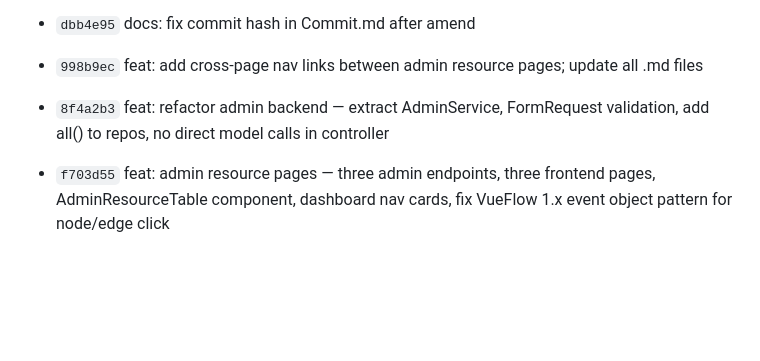
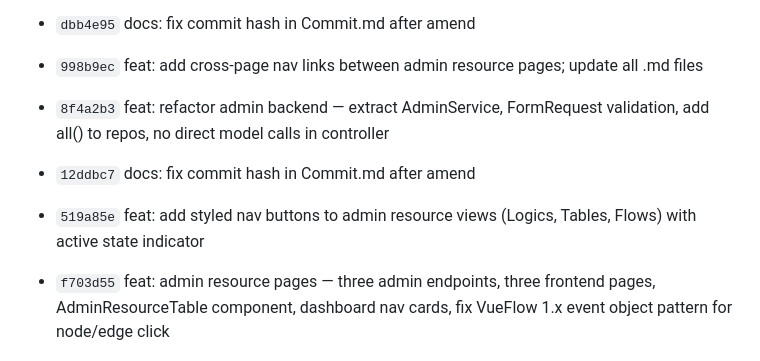
Before and after one commit to gugu3600/flowchart, a Markdown page: mdFiles/gitMd/Commit.md, the part around the change. Drawn GitHub-style; blank space fills up the shorter version.

Commit message:
docs: add 519a85e entry to Commit.md

```diff
--- a/mdFiles/gitMd/Commit.md
+++ b/mdFiles/gitMd/Commit.md
@@ -8,6 +8,8 @@
 - `dbb4e95` docs: fix commit hash in Commit.md after amend
 - `998b9ec` feat: add cross-page nav links between admin resource pages; update all .md files
 - `8f4a2b3` feat: refactor admin backend — extract AdminService, FormRequest validation, add all() to repos, no direct model calls in controller
+- `12ddbc7` docs: fix commit hash in Commit.md after amend
+- `519a85e` feat: add styled nav buttons to admin resource views (Logics, Tables, Flows) with active state indicator
 
 - `f703d55` feat: admin resource pages — three admin endpoints, three frontend pages, AdminResourceTable component, dashboard nav cards, fix VueFlow 1.x event object pattern for node/edge click
 
```
